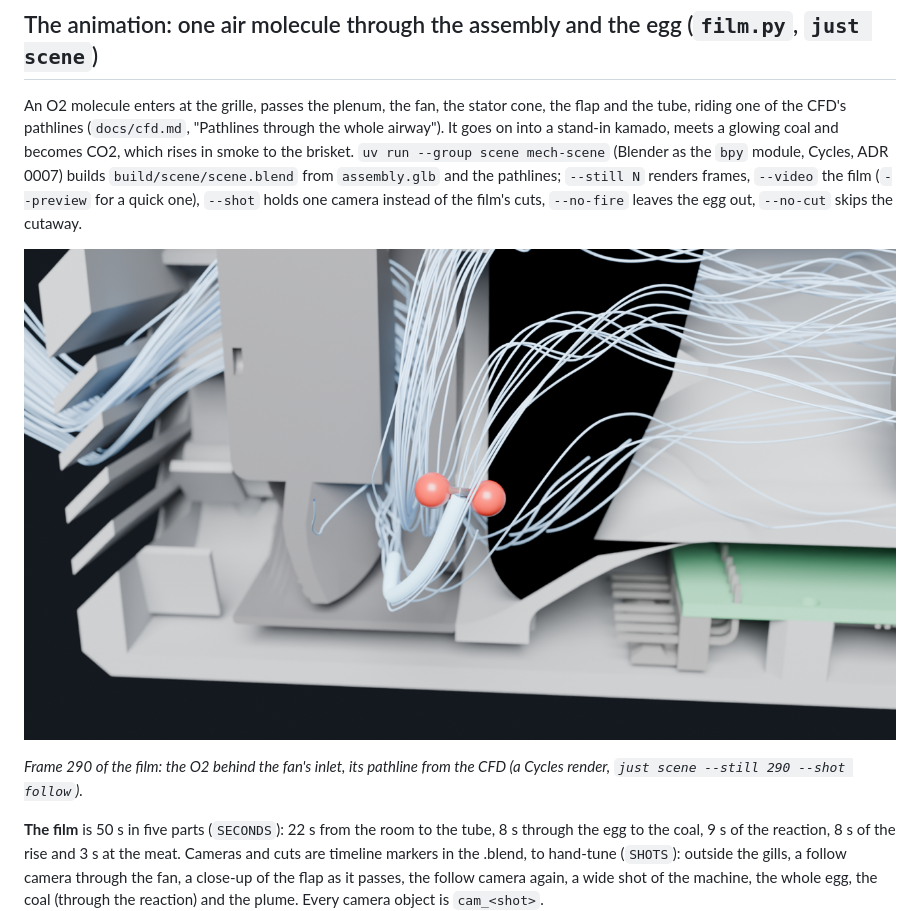
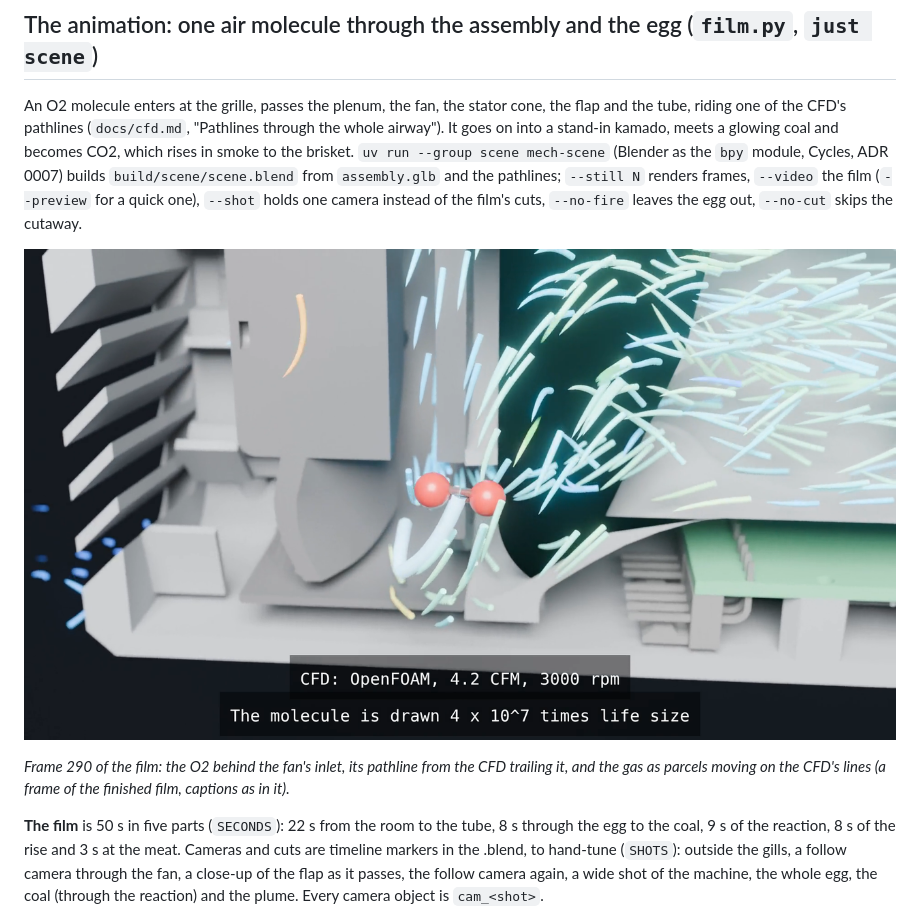
Before and after one commit to NathanHowell/minimeater, a Markdown page: docs/mech.md, the part around one of its changes. GitHub-like rendering; pictures changed too: docs/mech/animation.png.

Commit message:
Poster: frame 290 of the finished film (minimeat-cp2). The molecule at the fan's inlet among the gas parcels, with the film's captions; replaces the pathline-only still

```diff
--- a/docs/mech.md
+++ b/docs/mech.md
@@ -143,5 +143,5 @@ camera instead of the film's cuts, `--no-fire` leaves the egg out, `--no-cut` sk
 
-*Frame 290 of the film: the O2 behind the fan's inlet, its pathline from the CFD (a Cycles render, `just scene --still 290 --shot follow`).*
+*Frame 290 of the film: the O2 behind the fan's inlet, its pathline from the CFD trailing it, and the gas as parcels moving on the CFD's lines (a frame of the finished film, captions as in it).*
 
 **The film** is 50 s in five parts (`SECONDS`): 22 s from the room to the tube, 8 s through the egg to the coal, 9 s of the reaction, 8 s of
 the rise and 3 s at the meat. Cameras and cuts are timeline markers in the .blend, to hand-tune (`SHOTS`): outside the gills, a follow
```
Also changed, not shown: other parts of docs/mech.md (+1 -1 lines).
